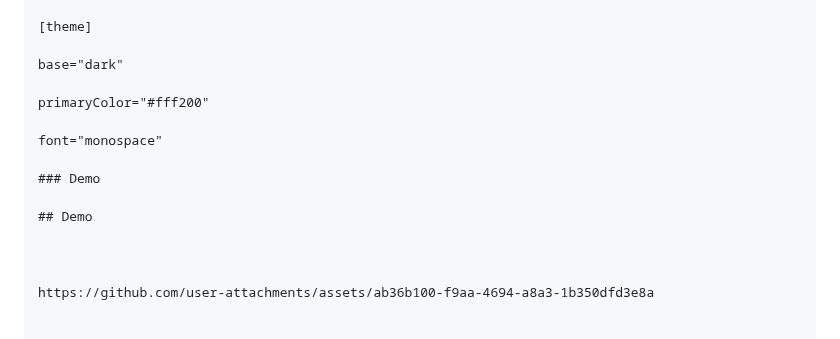
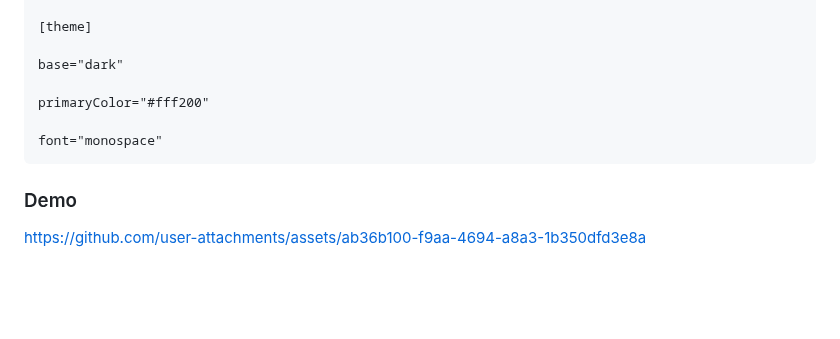
Before and after one commit to jimmyliao/nasa2024, a Markdown page: README.md, the part around the change. Drawn GitHub-style; blank space fills up the shorter version.

````diff
--- a/README.md
+++ b/README.md
@@ -91,11 +91,8 @@ base="dark"
 primaryColor="#fff200"
 
 font="monospace"
+```
 
 ### Demo
 
-## Demo
-
-
-
 https://github.com/user-attachments/assets/ab36b100-f9aa-4694-a8a3-1b350dfd3e8a
````
